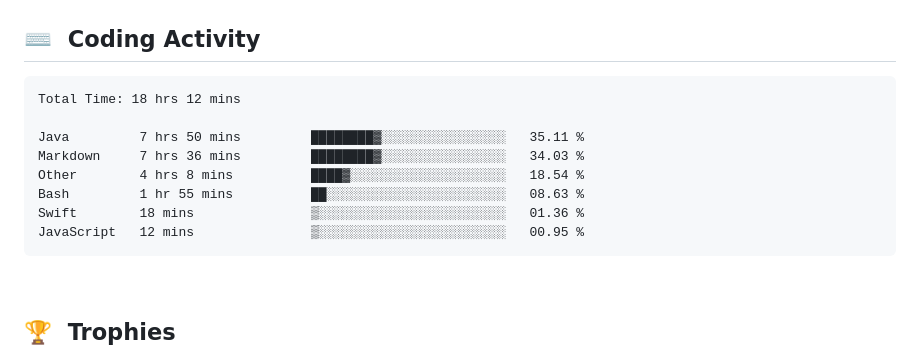
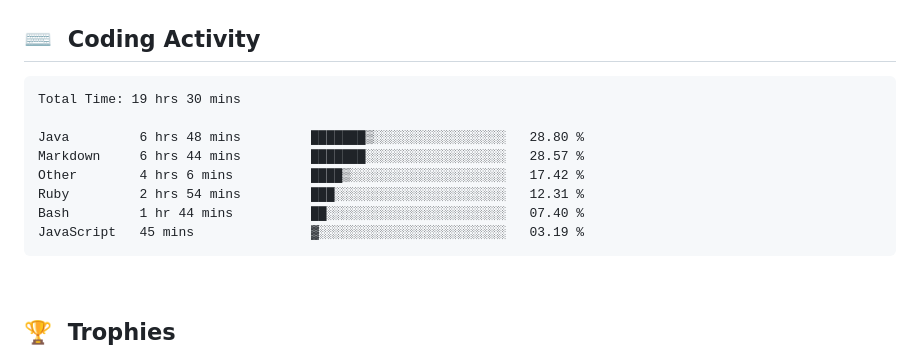
Before and after one commit to clarkeforwork-coder/clarkeforwork-coder, a Markdown page: README.md, the part around the change. Rendered like a GitHub page.

Commit message:
chore: update WakaTime coding activity

````diff
--- a/README.md
+++ b/README.md
@@ -35,14 +35,14 @@
 <!--START_SECTION:waka-->
 
 ```txt
-Total Time: 18 hrs 12 mins
+Total Time: 19 hrs 30 mins
 
-Java         7 hrs 50 mins         ████████▓░░░░░░░░░░░░░░░░   35.11 %
-Markdown     7 hrs 36 mins         ████████▓░░░░░░░░░░░░░░░░   34.03 %
-Other        4 hrs 8 mins          ████▓░░░░░░░░░░░░░░░░░░░░   18.54 %
-Bash         1 hr 55 mins          ██░░░░░░░░░░░░░░░░░░░░░░░   08.63 %
-Swift        18 mins               ▒░░░░░░░░░░░░░░░░░░░░░░░░   01.36 %
-JavaScript   12 mins               ▒░░░░░░░░░░░░░░░░░░░░░░░░   00.95 %
+Java         6 hrs 48 mins         ███████▒░░░░░░░░░░░░░░░░░   28.80 %
+Markdown     6 hrs 44 mins         ███████░░░░░░░░░░░░░░░░░░   28.57 %
+Other        4 hrs 6 mins          ████▒░░░░░░░░░░░░░░░░░░░░   17.42 %
+Ruby         2 hrs 54 mins         ███░░░░░░░░░░░░░░░░░░░░░░   12.31 %
+Bash         1 hr 44 mins          ██░░░░░░░░░░░░░░░░░░░░░░░   07.40 %
+JavaScript   45 mins               ▓░░░░░░░░░░░░░░░░░░░░░░░░   03.19 %
 ```
 
 <!--END_SECTION:waka-->
````
